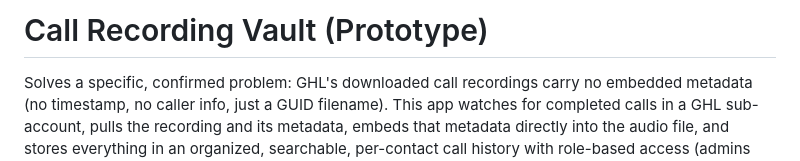
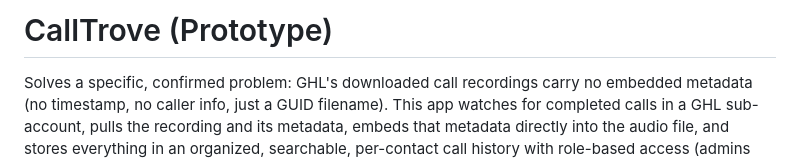
Before and after one commit to DfyDash/Call-recording-app, a Markdown page: README.md, the part around the change. Drawn GitHub-style.

```diff
--- a/README.md
+++ b/README.md
@@ -1,4 +1,4 @@
-# Call Recording Vault (Prototype)
+# CallTrove (Prototype)
 
 Solves a specific, confirmed problem: GHL's downloaded call recordings carry
 no embedded metadata (no timestamp, no caller info, just a GUID filename).
```
